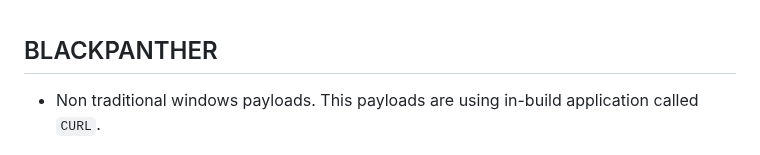
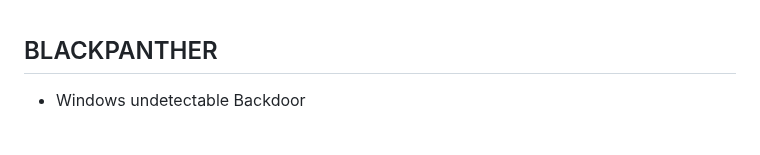
Before and after one commit to madhanmaaz/blackpanther, a Markdown page: README.md, the part around the change. GitHub-like rendering.

```diff
--- a/README.md
+++ b/README.md
@@ -1,8 +1,6 @@
 ## BLACKPANTHER
 
-- Non traditional windows payloads. This payloads are using in-build application called `CURL`.
-
-
+- Windows undetectable Backdoor
 
 ![Logo](./public/assets/bg.jpg)
 
```
